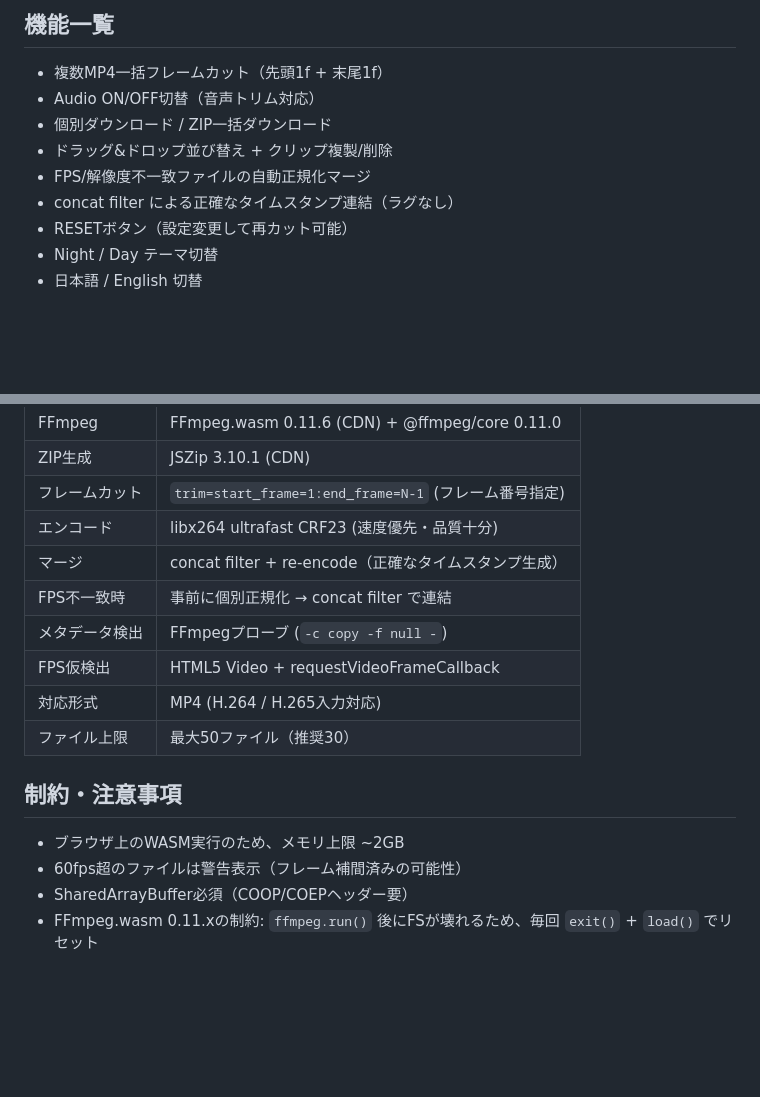
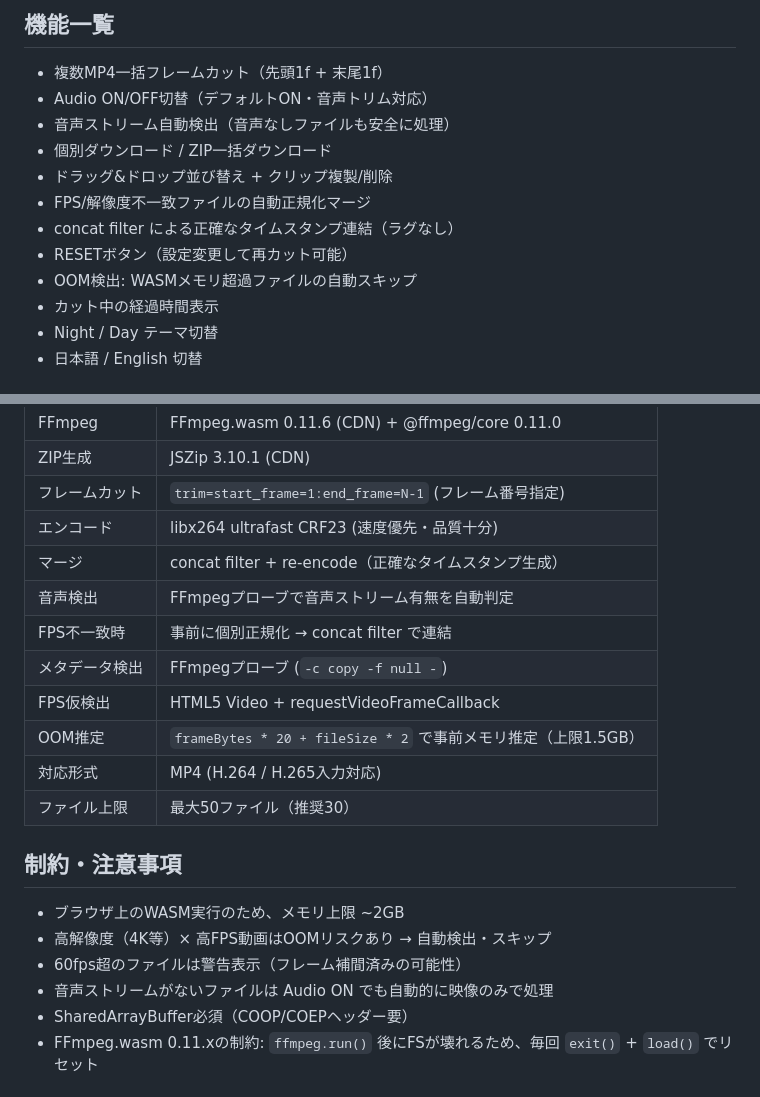
Before and after one commit to daisukeman32/S-CUT-E, a Markdown page: README.md, 2 parts joined by grey strips. Drawn GitHub-style; blank space fills up the shorter version.

Commit message:
Update README for v1.8: audio detection, OOM handling, elapsed timer
Co-Authored-By: Claude Opus 4.6 <noreply@anthropic.com>

```diff
--- a/README.md
+++ b/README.md
@@ -40,12 +40,15 @@ S-CUT-Eは前後1フレームを一括カットし、滑らかなマージを実
 ## 機能一覧
 
 - 複数MP4一括フレームカット（先頭1f + 末尾1f）
-- Audio ON/OFF切替（音声トリム対応）
+- Audio ON/OFF切替（デフォルトON・音声トリム対応）
+- 音声ストリーム自動検出（音声なしファイルも安全に処理）
 - 個別ダウンロード / ZIP一括ダウンロード
 - ドラッグ&ドロップ並び替え + クリップ複製/削除
 - FPS/解像度不一致ファイルの自動正規化マージ
 - concat filter による正確なタイムスタンプ連結（ラグなし）
 - RESETボタン（設定変更して再カット可能）
+- OOM検出: WASMメモリ超過ファイルの自動スキップ
+- カット中の経過時間表示
 - Night / Day テーマ切替
 - 日本語 / English 切替
 
@@ -58,16 +61,20 @@ S-CUT-Eは前後1フレームを一括カットし、滑らかなマージを実
 | フレームカット | `trim=start_frame=1:end_frame=N-1` (フレーム番号指定) |
 | エンコード | libx264 ultrafast CRF23 (速度優先・品質十分) |
 | マージ | concat filter + re-encode（正確なタイムスタンプ生成） |
+| 音声検出 | FFmpegプローブで音声ストリーム有無を自動判定 |
 | FPS不一致時 | 事前に個別正規化 → concat filter で連結 |
 | メタデータ検出 | FFmpegプローブ (`-c copy -f null -`) |
 | FPS仮検出 | HTML5 Video + requestVideoFrameCallback |
+| OOM推定 | `frameBytes * 20 + fileSize * 2` で事前メモリ推定（上限1.5GB） |
 | 対応形式 | MP4 (H.264 / H.265入力対応) |
 | ファイル上限 | 最大50ファイル（推奨30） |
 
 ## 制約・注意事項
 
 - ブラウザ上のWASM実行のため、メモリ上限 ~2GB
+- 高解像度（4K等）× 高FPS動画はOOMリスクあり → 自動検出・スキップ
 - 60fps超のファイルは警告表示（フレーム補間済みの可能性）
+- 音声ストリームがないファイルは Audio ON でも自動的に映像のみで処理
 - SharedArrayBuffer必須（COOP/COEPヘッダー要）
 - FFmpeg.wasm 0.11.xの制約: `ffmpeg.run()` 後にFSが壊れるため、毎回 `exit()` + `load()` でリセット
 
```
